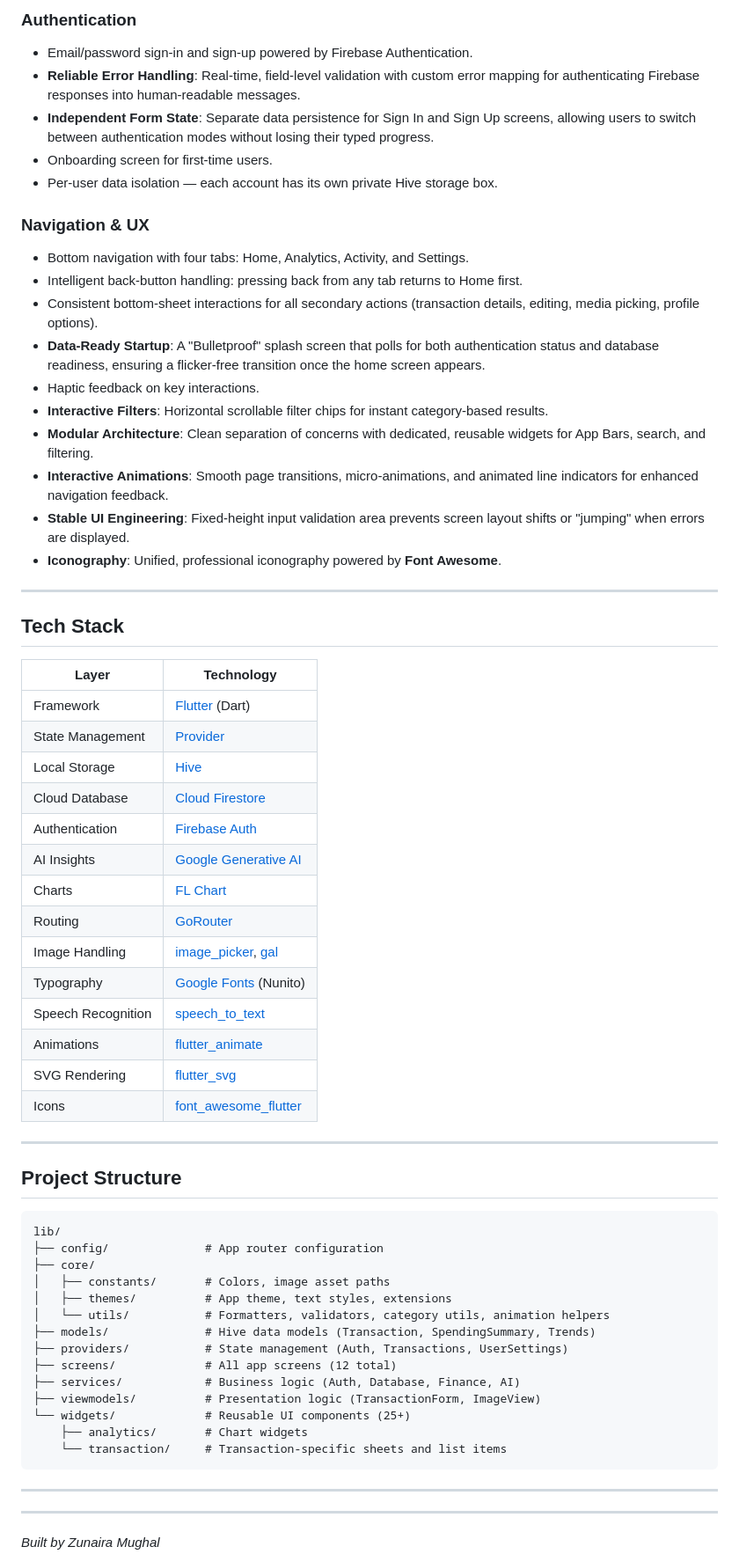
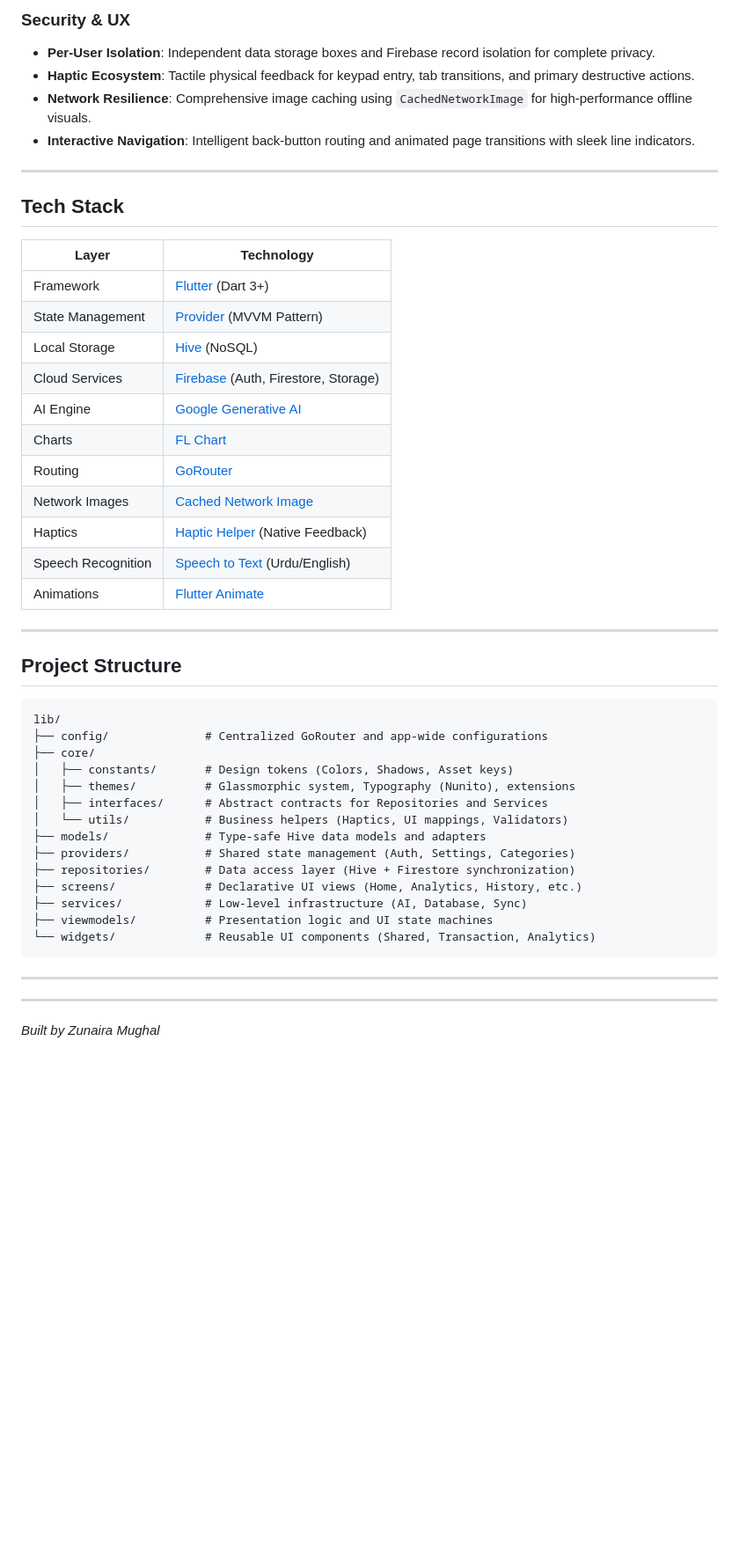
Before and after one commit to ZunairaMughal24/PersonaL_finance_tracker, a Markdown page: README.md, the part around one of its changes. Shown at 88% size. GitHub-like rendering; blank space fills up the shorter version.

Commit message:
docs: update project README features and architecture summary while initializing platform-specific plugin registries

````diff
--- a/README.md
+++ b/README.md
@@ -54,21 +32,8 @@ Montage is a personal finance management application built with Flutter. It help
-### Authentication
-- Email/password sign-in and sign-up powered by Firebase Authentication.
-- **Reliable Error Handling**: Real-time, field-level validation with custom error mapping for authenticating Firebase responses into human-readable messages.
-- **Independent Form State**: Separate data persistence for Sign In and Sign Up screens, allowing users to switch between authentication modes without losing their typed progress.
-- Onboarding screen for first-time users.
-- Per-user data isolation — each account has its own private Hive storage box.
-
-### Navigation & UX
-- Bottom navigation with four tabs: Home, Analytics, Activity, and Settings.
-- Intelligent back-button handling: pressing back from any tab returns to Home first.
-- Consistent bottom-sheet interactions for all secondary actions (transaction details, editing, media picking, profile options).
-- **Data-Ready Startup**: A "Bulletproof" splash screen that polls for both authentication status and database readiness, ensuring a flicker-free transition once the home screen appears.
-- Haptic feedback on key interactions.
-- **Interactive Filters**: Horizontal scrollable filter chips for instant category-based results.
-- **Modular Architecture**: Clean separation of concerns with dedicated, reusable widgets for App Bars, search, and filtering.
-- **Interactive Animations**: Smooth page transitions, micro-animations, and animated line indicators for enhanced navigation feedback.
-- **Stable UI Engineering**: Fixed-height input validation area prevents screen layout shifts or "jumping" when errors are displayed.
-- **Iconography**: Unified, professional iconography powered by **Font Awesome**.
+### Security & UX
+- **Per-User Isolation**: Independent data storage boxes and Firebase record isolation for complete privacy.
+- **Haptic Ecosystem**: Tactile physical feedback for keypad entry, tab transitions, and primary destructive actions.
+- **Network Resilience**: Comprehensive image caching using `CachedNetworkImage` for high-performance offline visuals.
+- **Interactive Navigation**: Intelligent back-button routing and animated page transitions with sleek line indicators.
 
 ---
 
@@ -76,20 +41,17 @@ Montage is a personal finance management application built with Flutter. It help
 
 | Layer              | Technology                                                                 |
 |--------------------|---------------------------------------------------------------------------|
-| Framework          | [Flutter](https://flutter.dev/) (Dart)                                    |
-| State Management   | [Provider](https://pub.dev/packages/provider)                             |
-| Local Storage      | [Hive](https://pub.dev/packages/hive)                                     |
-| Cloud Database    | [Cloud Firestore](https://firebase.google.com/docs/firestore)             |
-| Authentication     | [Firebase Auth](https://firebase.google.com/docs/auth)                    |
-| AI Insights        | [Google Generative AI](https://pub.dev/packages/google_generative_ai)     |
+| Framework          | [Flutter](https://flutter.dev/) (Dart 3+)                                 |
+| State Management   | [Provider](https://pub.dev/packages/provider) (MVVM Pattern)              |
+| Local Storage      | [Hive](https://pub.dev/packages/hive) (NoSQL)                             |
+| Cloud Services     | [Firebase](https://firebase.google.com/) (Auth, Firestore, Storage)       |
+| AI Engine          | [Google Generative AI](https://pub.dev/packages/google_generative_ai)     |
 | Charts             | [FL Chart](https://pub.dev/packages/fl_chart)                             |
 | Routing            | [GoRouter](https://pub.dev/packages/go_router)                            |
-| Image Handling     | [image_picker](https://pub.dev/packages/image_picker), [gal](https://pub.dev/packages/gal) |
-| Typography         | [Google Fonts](https://pub.dev/packages/google_fonts) (Nunito)            |
-| Speech Recognition | [speech_to_text](https://pub.dev/packages/speech_to_text)                 |
-| Animations         | [flutter_animate](https://pub.dev/packages/flutter_animate)               |
-| SVG Rendering      | [flutter_svg](https://pub.dev/packages/flutter_svg)                       |
-| Icons              | [font_awesome_flutter](https://pub.dev/packages/font_awesome_flutter)     |
+| Network Images     | [Cached Network Image](https://pub.dev/packages/cached_network_image)     |
+| Haptics            | [Haptic Helper](https://pub.dev/packages/services) (Native Feedback)      |
+| Speech Recognition | [Speech to Text](https://pub.dev/packages/speech_to_text) (Urdu/English)   |
+| Animations         | [Flutter Animate](https://pub.dev/packages/flutter_animate)               |
 
 ---
 
@@ -97,19 +59,19 @@ Montage is a personal finance management application built with Flutter. It help
 
 ```
 lib/
-├── config/              # App router configuration
+├── config/              # Centralized GoRouter and app-wide configurations
 ├── core/
-│   ├── constants/       # Colors, image asset paths
-│   ├── themes/          # App theme, text styles, extensions
-│   └── utils/           # Formatters, validators, category utils, animation helpers
-├── models/              # Hive data models (Transaction, SpendingSummary, Trends)
-├── providers/           # State management (Auth, Transactions, UserSettings)
-├── screens/             # All app screens (12 total)
-├── services/            # Business logic (Auth, Database, Finance, AI)
-├── viewmodels/          # Presentation logic (TransactionForm, ImageView)
-└── widgets/             # Reusable UI components (25+)
-    ├── analytics/       # Chart widgets
-    └── transaction/     # Transaction-specific sheets and list items
+│   ├── constants/       # Design tokens (Colors, Shadows, Asset keys)
+│   ├── themes/          # Glassmorphic system, Typography (Nunito), extensions
+│   ├── interfaces/      # Abstract contracts for Repositories and Services
+│   └── utils/           # Business helpers (Haptics, UI mappings, Validators)
+├── models/              # Type-safe Hive data models and adapters
+├── providers/           # Shared state management (Auth, Settings, Categories)
+├── repositories/        # Data access layer (Hive + Firestore synchronization)
+├── screens/             # Declarative UI views (Home, Analytics, History, etc.)
+├── services/            # Low-level infrastructure (AI, Database, Sync)
+├── viewmodels/          # Presentation logic and UI state machines
+└── widgets/             # Reusable UI components (Shared, Transaction, Analytics)
 ```
 
 ---
````
Also changed, not shown: other parts of README.md (+14 -36 lines).
